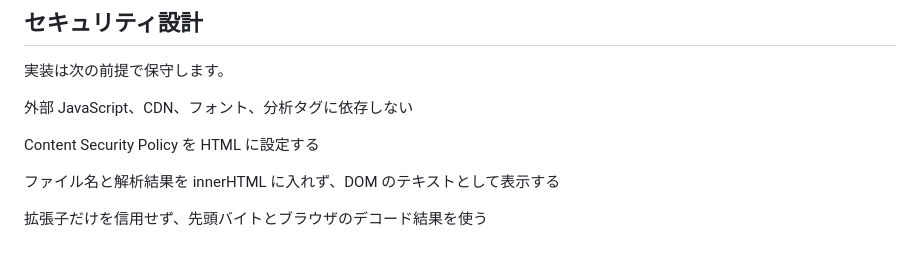
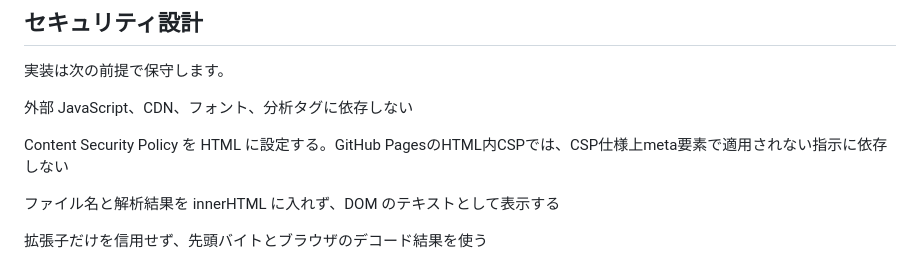
Before and after one commit to abcderp2/Exif, a Markdown page: README.md, the part around the change. Rendered like a GitHub page.

Commit message:
静的配信のCSP適用範囲を明記

```diff
--- a/README.md
+++ b/README.md
@@ -53,7 +53,7 @@ JPEG と WebP は再エンコードのため、元と完全に同じ画質には
 
 外部 JavaScript、CDN、フォント、分析タグに依存しない
 
-Content Security Policy を HTML に設定する
+Content Security Policy を HTML に設定する。GitHub PagesのHTML内CSPでは、CSP仕様上meta要素で適用されない指示に依存しない
 
 ファイル名と解析結果を innerHTML に入れず、DOM のテキストとして表示する
 
```
